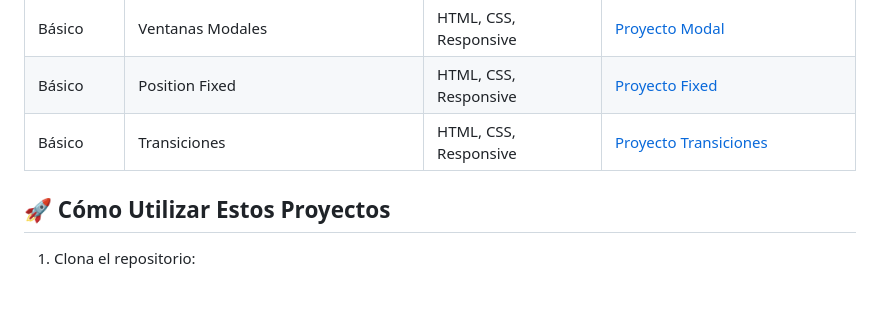
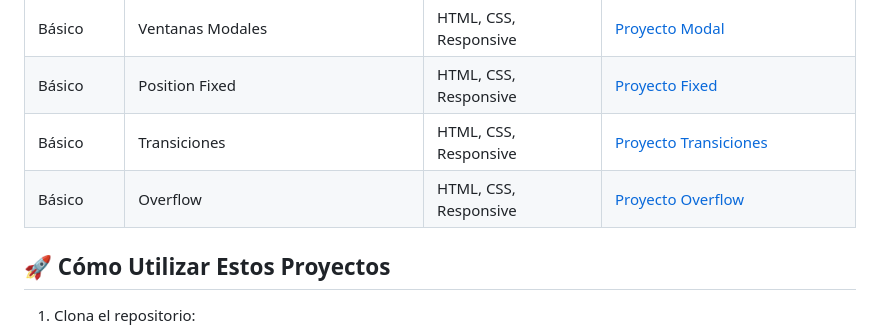
Before and after one commit to AlxSAGA/desarrolloWeb, a Markdown page: README.md, the part around the change. GitHub-like rendering; blank space fills up the shorter version.

Commit message:
Update Nuevo proyecto agregado: Overflow

````diff
--- a/README.md
+++ b/README.md
@@ -30,6 +30,7 @@ Este repositorio contiene mis proyectos prácticos de desarrollo web frontend. C
 | Básico     | Ventanas Modales                          | HTML, CSS, Responsive | [Proyecto Modal](frontEnd/13-ventana_modal/README.md)                               |
 | Básico     | Position Fixed                            | HTML, CSS, Responsive | [Proyecto Fixed](frontEnd/14-position_fixed/README.md)                              |
 | Básico     | Transiciones                              | HTML, CSS, Responsive | [Proyecto Transiciones](frontEnd/15-transitions/README.md)                          |
+| Básico     | Overflow                                  | HTML, CSS, Responsive | [Proyecto Overflow](frontEnd/16-Overflow/README.md)                                 |
 ## 🚀 Cómo Utilizar Estos Proyectos
 1. Clona el repositorio:
 ```bash
````
